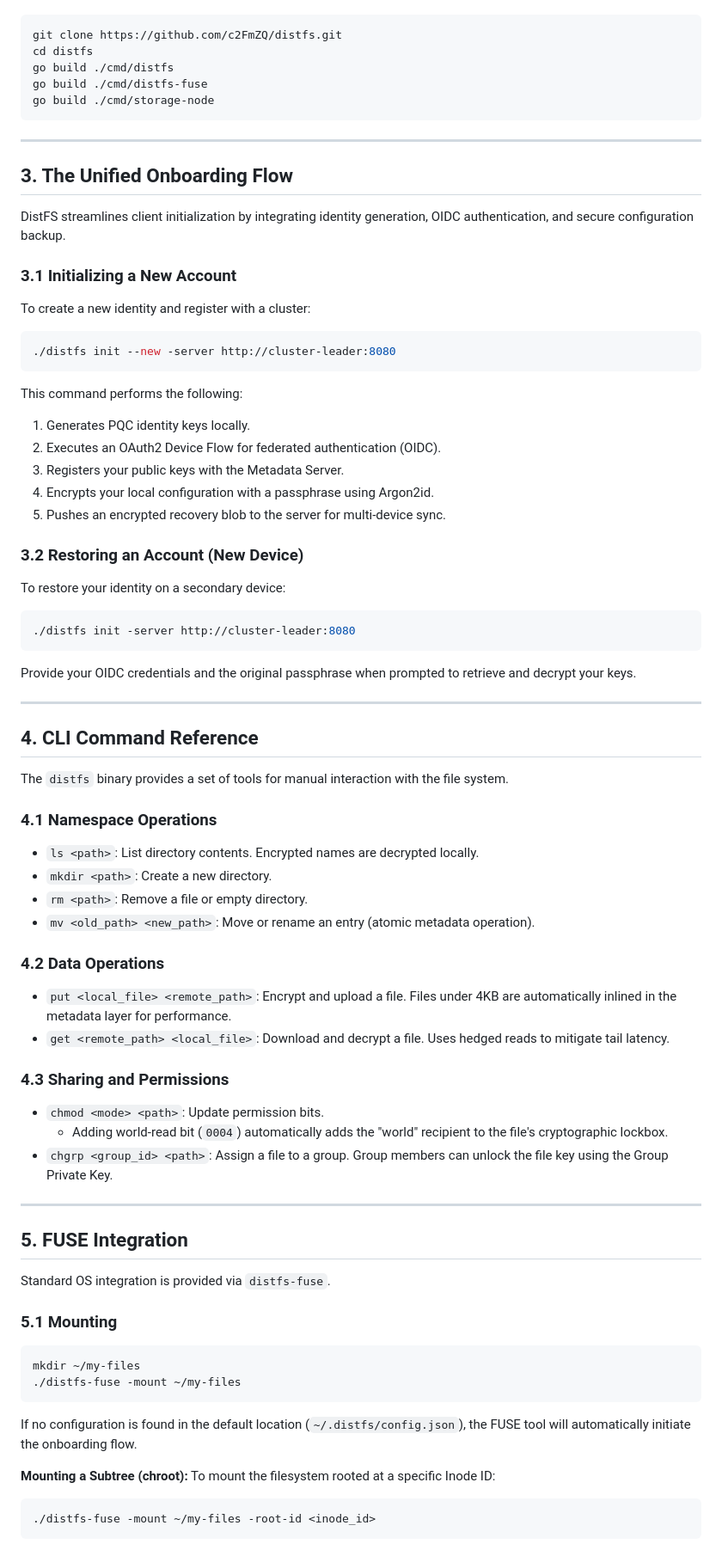
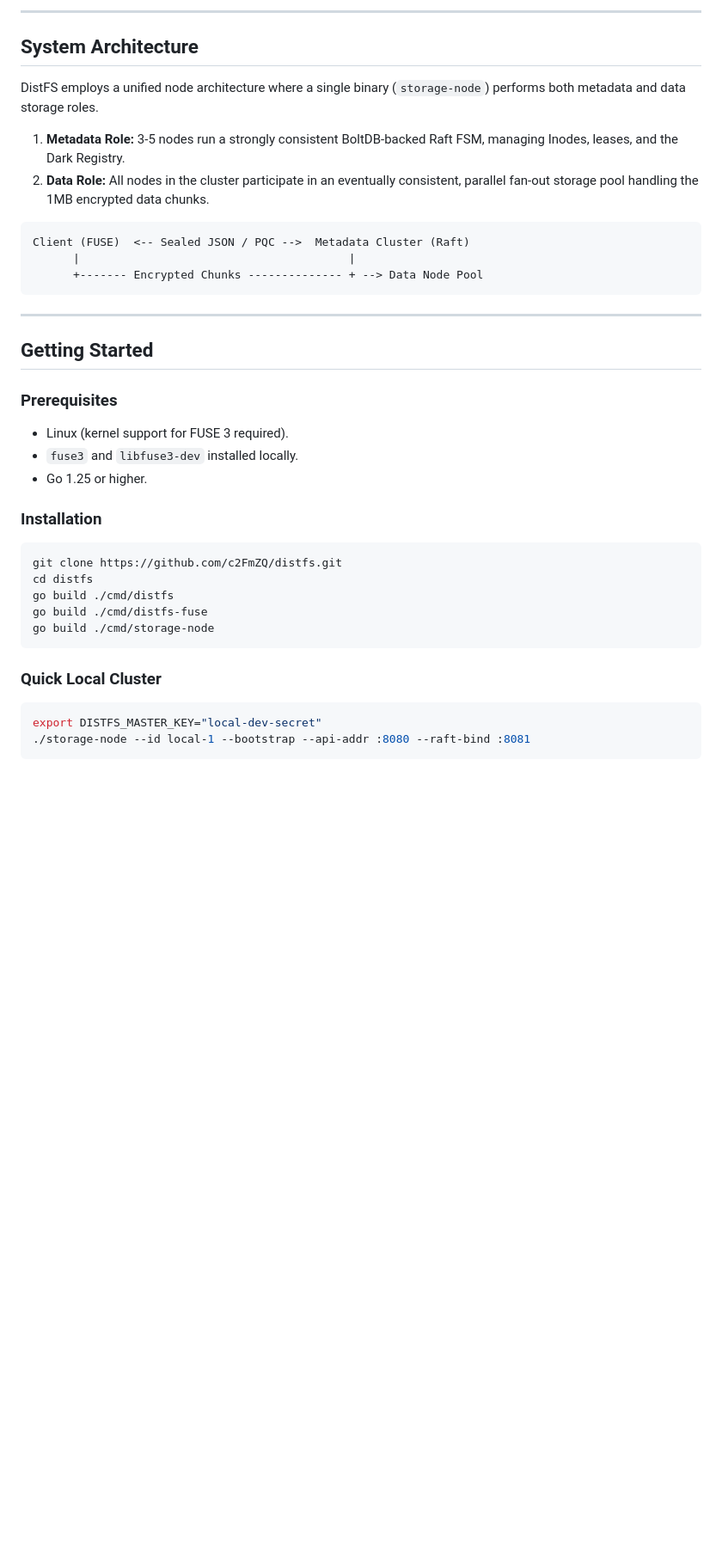
Before and after one commit to c2FmZQ/distfs, a Markdown page: README.md, the part around one of its changes. Shown at 86% size. Rendered like a GitHub page; blank space fills up the shorter version.

````diff
--- a/README.md
+++ b/README.md
@@ -27,3 +55,28 @@ Clone the repository and build the core binaries:
+---
+
+## System Architecture
+
+DistFS employs a unified node architecture where a single binary (`storage-node`) performs both metadata and data storage roles.
+
+1.  **Metadata Role:** 3-5 nodes run a strongly consistent BoltDB-backed Raft FSM, managing Inodes, leases, and the Dark Registry.
+2.  **Data Role:** All nodes in the cluster participate in an eventually consistent, parallel fan-out storage pool handling the 1MB encrypted data chunks.
+
+```
+Client (FUSE)  <-- Sealed JSON / PQC -->  Metadata Cluster (Raft)
+      |                                        |
+      +------- Encrypted Chunks -------------- + --> Data Node Pool
+```
+
+---
+
+## Getting Started
+
+### Prerequisites
+*   Linux (kernel support for FUSE 3 required).
+*   `fuse3` and `libfuse3-dev` installed locally.
+*   Go 1.25 or higher.
+
+### Installation
 ```bash
 git clone https://github.com/c2FmZQ/distfs.git
 cd distfs
@@ -32,68 +85,9 @@ go build ./cmd/distfs-fuse
 go build ./cmd/storage-node
 ```
 
----
-
-## 3. The Unified Onboarding Flow
-
-DistFS streamlines client initialization by integrating identity generation, OIDC authentication, and secure configuration backup.
-
-### 3.1 Initializing a New Account
-To create a new identity and register with a cluster:
+### Quick Local Cluster
 ```bash
-./distfs init --new -server http://cluster-leader:8080
-```
-This command performs the following:
-1.  Generates PQC identity keys locally.
-2.  Executes an OAuth2 Device Flow for federated authentication (OIDC).
-3.  Registers your public keys with the Metadata Server.
-4.  Encrypts your local configuration with a passphrase using Argon2id.
-5.  Pushes an encrypted recovery blob to the server for multi-device sync.
-
-### 3.2 Restoring an Account (New Device)
-To restore your identity on a secondary device:
-```bash
-./distfs init -server http://cluster-leader:8080
-```
-Provide your OIDC credentials and the original passphrase when prompted to retrieve and decrypt your keys.
-
----
-
-## 4. CLI Command Reference
-
-The `distfs` binary provides a set of tools for manual interaction with the file system.
-
-### 4.1 Namespace Operations
-*   `ls <path>`: List directory contents. Encrypted names are decrypted locally.
-*   `mkdir <path>`: Create a new directory.
-*   `rm <path>`: Remove a file or empty directory.
-*   `mv <old_path> <new_path>`: Move or rename an entry (atomic metadata operation).
-
-### 4.2 Data Operations
-*   `put <local_file> <remote_path>`: Encrypt and upload a file. Files under 4KB are automatically inlined in the metadata layer for performance.
-*   `get <remote_path> <local_file>`: Download and decrypt a file. Uses hedged reads to mitigate tail latency.
-
-### 4.3 Sharing and Permissions
-*   `chmod <mode> <path>`: Update permission bits.
-    *   Adding world-read bit (`0004`) automatically adds the "world" recipient to the file's cryptographic lockbox.
-*   `chgrp <group_id> <path>`: Assign a file to a group. Group members can unlock the file key using the Group Private Key.
-
----
-
-## 5. FUSE Integration
-
-Standard OS integration is provided via `distfs-fuse`.
-
-### 5.1 Mounting
-```bash
-mkdir ~/my-files
-./distfs-fuse -mount ~/my-files
-```
-If no configuration is found in the default location (`~/.distfs/config.json`), the FUSE tool will automatically initiate the onboarding flow.
-
-**Mounting a Subtree (chroot):**
-To mount the filesystem rooted at a specific Inode ID:
-```bash
-./distfs-fuse -mount ~/my-files -root-id <inode_id>
+export DISTFS_MASTER_KEY="local-dev-secret"
+./storage-node --id local-1 --bootstrap --api-addr :8080 --raft-bind :8081
 ```
 
````
Also changed, not shown: other parts of README.md (+45 -89 lines), DESIGN.md (deleted, +0 -123 lines).
